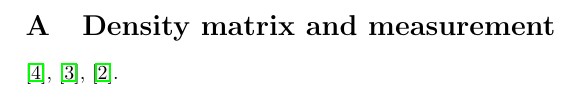
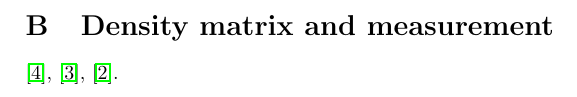
Before and after one commit to gderosa/timeq, a LaTeX paper (pauli.tex, which reads a_density.tex): part of page 4 of 5, cut so that both start at the same text. Compiled offline with pdfLaTeX.

Commit message:
organize appendicies

```diff
--- a/a_density.tex
+++ b/a_density.tex
@@ -1,3 +1,3 @@
-\appendix\section{Density matrix and measurement}
+\section{Density matrix and measurement}
 
 \cite{TQM1}, \cite{TQM2}, \cite{Moore_density}.
```
Also changed, not shown: a_commutator.tex (+1 -1 lines), pauli.tex (+1 -0 lines).
